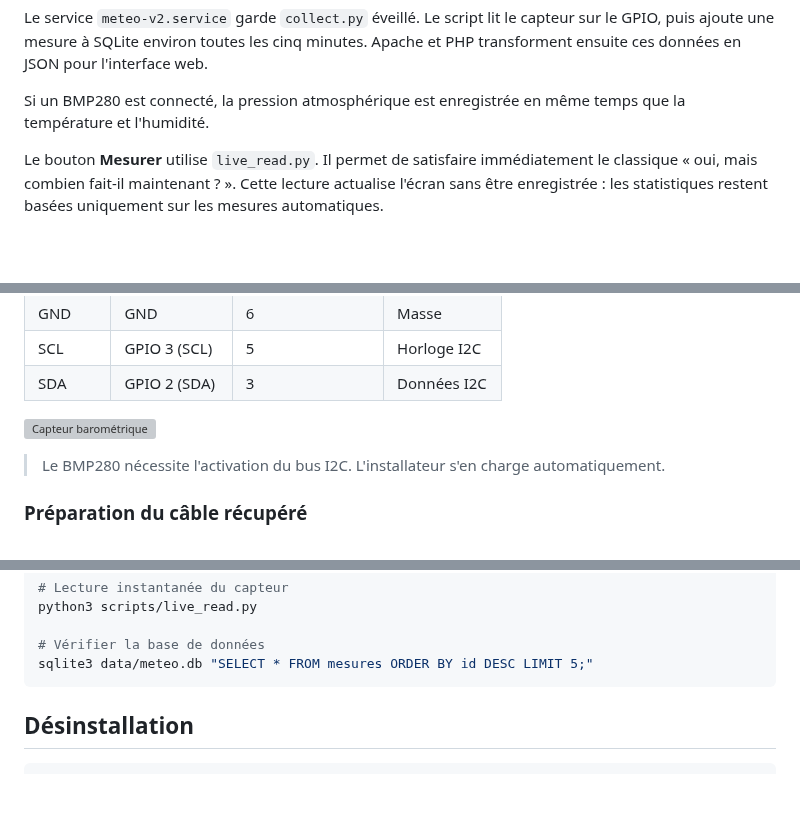
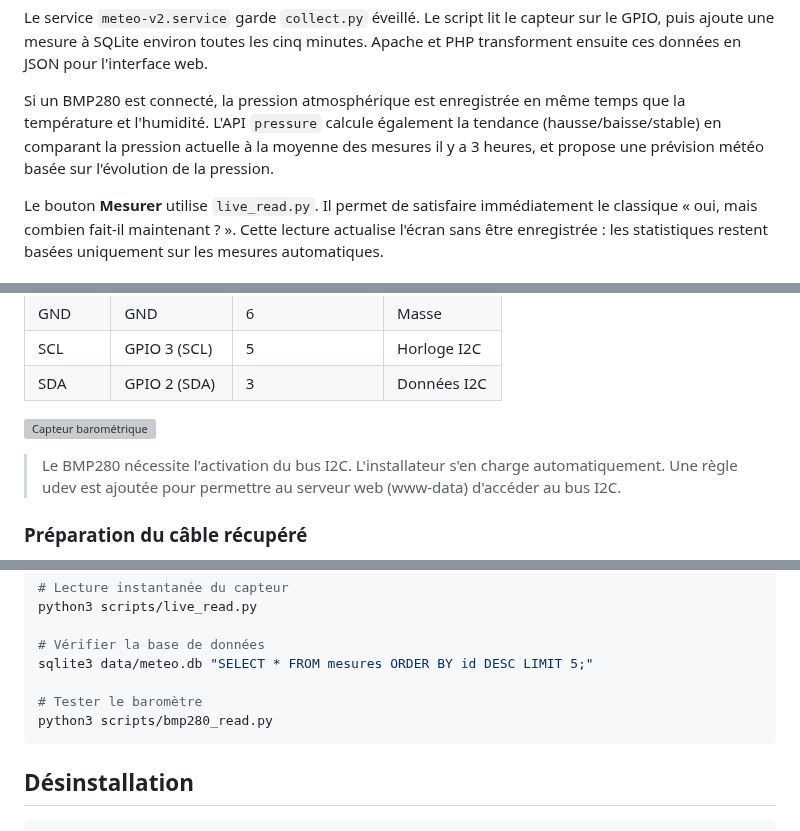
Before and after one commit to jpparein/raspberry-pi-station-meteo, a Markdown page: README.md, 3 parts joined by grey strips. Drawn GitHub-style; blank space fills up the shorter version; grey boxes are pictures that could not be loaded.

````diff
--- a/README.md
+++ b/README.md
@@ -90,7 +102,7 @@ flowchart TD
 
 Le service `meteo-v2.service` garde `collect.py` éveillé. Le script lit le capteur sur le GPIO, puis ajoute une mesure à SQLite environ toutes les cinq minutes. Apache et PHP transforment ensuite ces données en JSON pour l'interface web.
 
-Si un BMP280 est connecté, la pression atmosphérique est enregistrée en même temps que la température et l'humidité.
+Si un BMP280 est connecté, la pression atmosphérique est enregistrée en même temps que la température et l'humidité. L'API `pressure` calcule également la tendance (hausse/baisse/stable) en comparant la pression actuelle à la moyenne des mesures il y a 3 heures, et propose une prévision météo basée sur l'évolution de la pression.
 
 Le bouton **Mesurer** utilise `live_read.py`. Il permet de satisfaire immédiatement le classique « oui, mais combien fait-il maintenant ? ». Cette lecture actualise l'écran sans être enregistrée : les statistiques restent basées uniquement sur les mesures automatiques.
 
@@ -119,7 +131,7 @@ Le bouton **Mesurer** utilise `live_read.py`. Il permet de satisfaire immédiate
 
 ![Capteur barométrique](docs/images/CapteurBarometrique.jpg)
 
-> Le BMP280 nécessite l'activation du bus I2C. L'installateur s'en charge automatiquement.
+> Le BMP280 nécessite l'activation du bus I2C. L'installateur s'en charge automatiquement. Une règle udev est ajoutée pour permettre au serveur web (www-data) d'accéder au bus I2C.
 
 ### Préparation du câble récupéré
 
@@ -201,6 +215,9 @@ python3 scripts/live_read.py
 
 # Vérifier la base de données
 sqlite3 data/meteo.db "SELECT * FROM mesures ORDER BY id DESC LIMIT 5;"
+
+# Tester le baromètre
+python3 scripts/bmp280_read.py
 ```
 
 ## Désinstallation
````
Also changed, not shown: other parts of README.md (+82 -21 lines).
